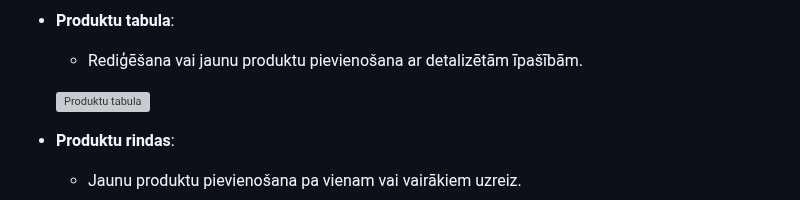
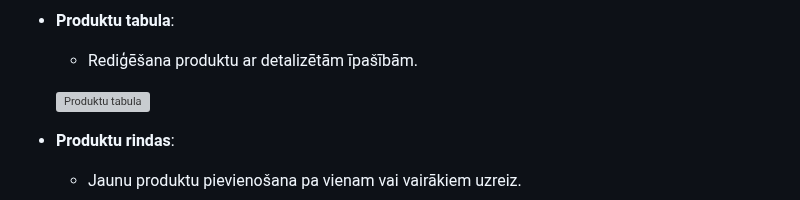
Before and after one commit to maximalian/ProLabD, a Markdown page: parskats/Projektēšanas pārskats.md, the part around the change. GitHub-like rendering; grey boxes are pictures that could not be loaded.

```diff
--- a/parskats/Projektēšanas pārskats.md
+++ b/parskats/Projektēšanas pārskats.md
@@ -342,7 +342,7 @@ Sistēma ir izstrādāta, lai būtu lietotājam draudzīga, ar intuitīvu saskar
   ![Failu pārvaldība](https://github.com/maximalian/ProLabD/blob/master/parskats/manage_file.png)
 
 - **Produktu tabula**:
-  - Rediģēšana vai jaunu produktu pievienošana ar detalizētām īpašībām.
+  - Rediģēšana produktu ar detalizētām īpašībām.
 
   ![Produktu tabula](https://github.com/maximalian/ProLabD/blob/master/parskats/manage_products.png)
 
```
